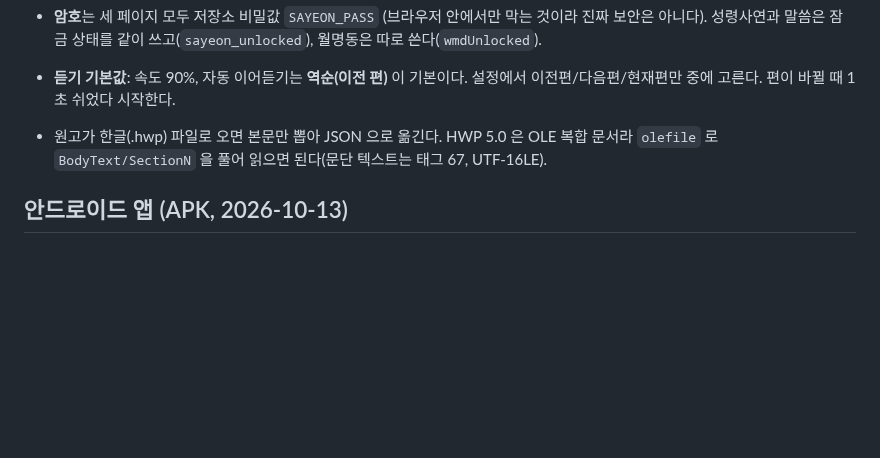
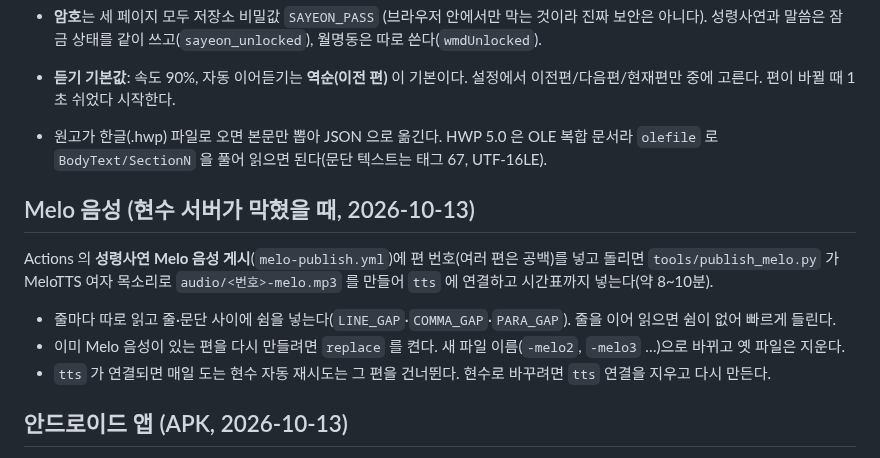
Before and after one commit to patrickdfg/sayeon, a Markdown page: AGENTS.md, the part around the change. GitHub-like rendering; blank space fills up the shorter version.

```diff
--- a/AGENTS.md
+++ b/AGENTS.md
@@ -381,6 +381,13 @@ python make_tts.py 159             # 한 편 (여러 편은 번호를 나열,
   HWP 5.0 은 OLE 복합 문서라 `olefile` 로 `BodyText/SectionN` 을 풀어
   읽으면 된다(문단 텍스트는 태그 67, UTF-16LE).
 
+## Melo 음성 (현수 서버가 막혔을 때, 2026-10-13)
+
+Actions 의 **성령사연 Melo 음성 게시**(`melo-publish.yml`)에 편 번호(여러 편은 공백)를 넣고 돌리면 `tools/publish_melo.py` 가 MeloTTS 여자 목소리로 `audio/<번호>-melo.mp3` 를 만들어 `tts` 에 연결하고 시간표까지 넣는다(약 8~10분).
+- 줄마다 따로 읽고 줄·문단 사이에 쉼을 넣는다(`LINE_GAP`·`COMMA_GAP`·`PARA_GAP`). 줄을 이어 읽으면 쉼이 없어 빠르게 들린다.
+- 이미 Melo 음성이 있는 편을 다시 만들려면 `replace` 를 켠다. 새 파일 이름(`-melo2`, `-melo3` …)으로 바뀌고 옛 파일은 지운다.
+- `tts` 가 연결되면 매일 도는 현수 자동 재시도는 그 편을 건너뛴다. 현수로 바꾸려면 `tts` 연결을 지우고 다시 만든다.
+
 ## 안드로이드 앱 (APK, 2026-10-13)
 
 사용자 요청. 크롬은 폰의 **기본 음성 엔진** 목소리만 내줘서(삼성 폰이면 한국어 1개) 구글 목소리를 고를 수 없다.
```
Also changed, not shown: UPDATE_HISTORY.md (+6 -0 lines).
